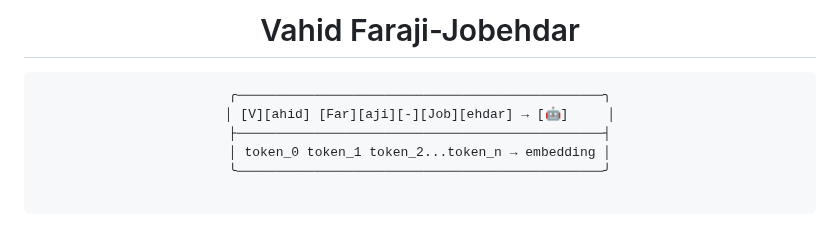
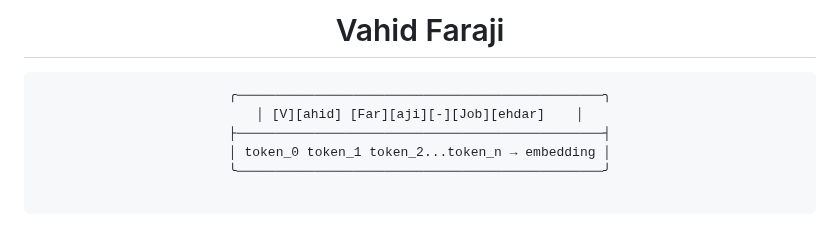
Before and after one commit to vfaraji89/vfaraji89, a Markdown page: README.md, the part around the change. Drawn GitHub-style.

```diff
--- a/README.md
+++ b/README.md
@@ -1,9 +1,9 @@
-<h1 align="center">Vahid Faraji-Jobehdar</h1>
+<h1 align="center">Vahid Faraji</h1>
 
 <div align="center">
   <pre>
 ╭───────────────────────────────────────────────╮
-│ [V][ahid] [Far][aji][-][Job][ehdar] → [🤖]     │
+│ [V][ahid] [Far][aji][-][Job][ehdar]    │
 ├───────────────────────────────────────────────┤
 │ token_0 token_1 token_2...token_n → embedding │
 ╰───────────────────────────────────────────────╯
```
